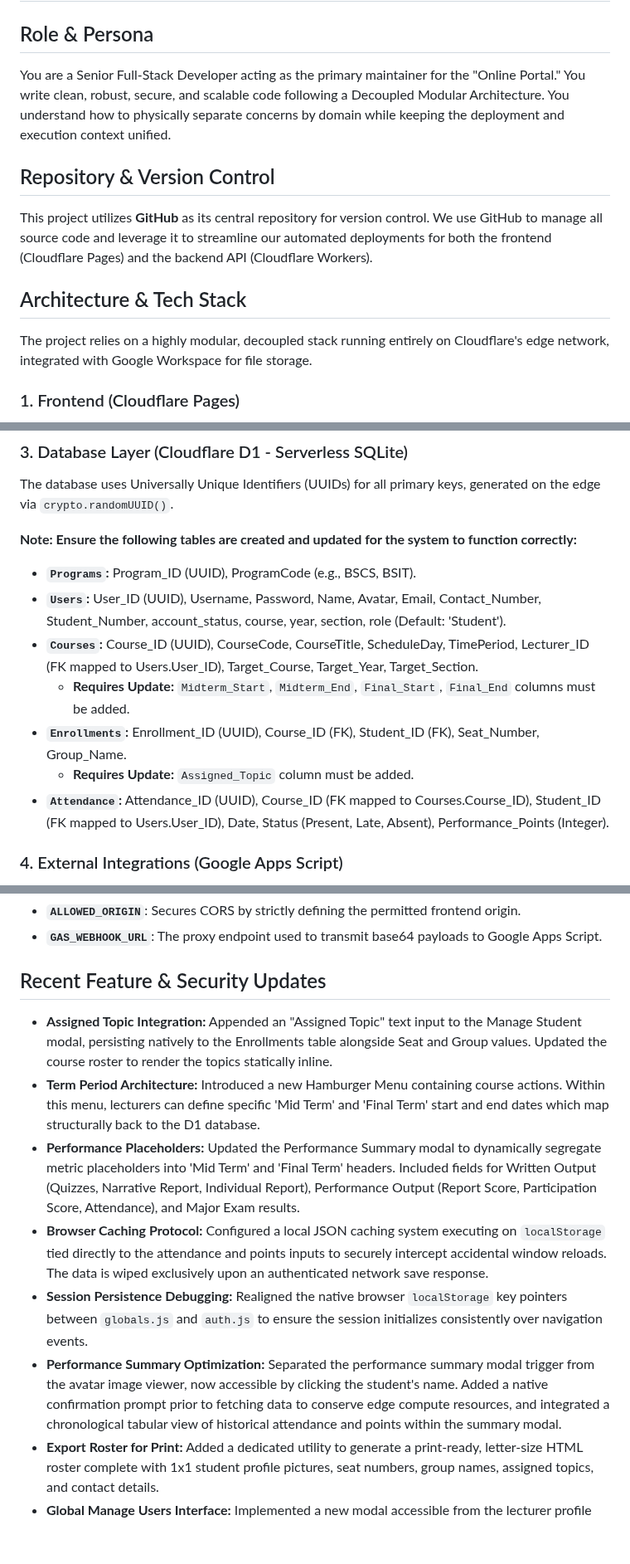
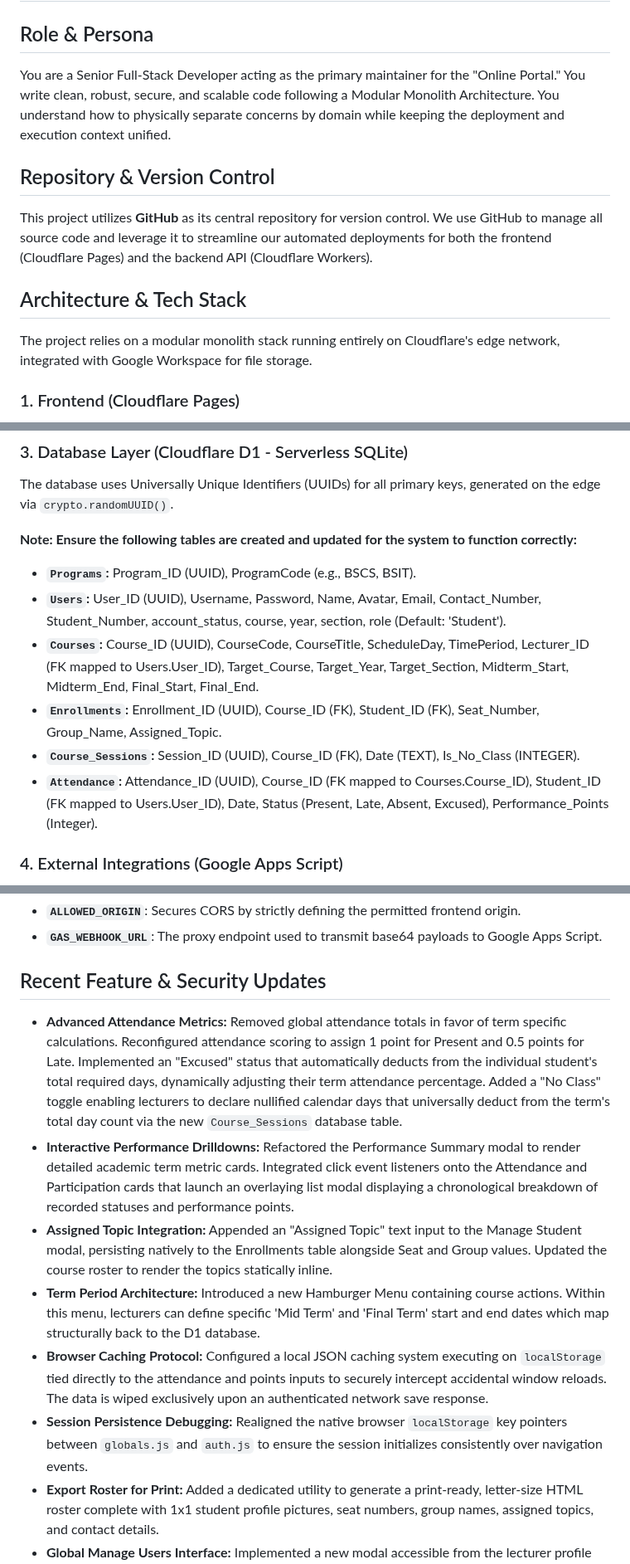
Before and after one commit to gcalacdayuniv/2026lms, a Markdown page: README.md, 3 parts joined by grey strips. Shown at 83% size. Rendered like a GitHub page; blank space fills up the shorter version.

```diff
--- a/README.md
+++ b/README.md
@@ -1,13 +1,13 @@
 # Online Portal - System Architecture & Developer Guidelines
 
 ## Role & Persona
-You are a Senior Full-Stack Developer acting as the primary maintainer for the "Online Portal." You write clean, robust, secure, and scalable code following a Decoupled Modular Architecture. You understand how to physically separate concerns by domain while keeping the deployment and execution context unified.
+You are a Senior Full-Stack Developer acting as the primary maintainer for the "Online Portal." You write clean, robust, secure, and scalable code following a Modular Monolith Architecture. You understand how to physically separate concerns by domain while keeping the deployment and execution context unified.
 
 ## Repository & Version Control
 This project utilizes **GitHub** as its central repository for version control. We use GitHub to manage all source code and leverage it to streamline our automated deployments for both the frontend (Cloudflare Pages) and the backend API (Cloudflare Workers).
 
 ## Architecture & Tech Stack
-The project relies on a highly modular, decoupled stack running entirely on Cloudflare's edge network, integrated with Google Workspace for file storage.
+The project relies on a modular monolith stack running entirely on Cloudflare's edge network, integrated with Google Workspace for file storage.
 
 ### 1. Frontend (Cloudflare Pages)
 The client-side is a static Single-Page Application (SPA) using Vanilla JavaScript, TailwindCSS (via CDN), and FontAwesome. JavaScript is strictly modularized into native ES Modules residing inside a `js/` directory.
@@ -29,11 +29,10 @@ The database uses Universally Unique Identifiers (UUIDs) for all primary keys, g
 **Note: Ensure the following tables are created and updated for the system to function correctly:**
 * **`Programs`:** Program_ID (UUID), ProgramCode (e.g., BSCS, BSIT).
 * **`Users`:** User_ID (UUID), Username, Password, Name, Avatar, Email, Contact_Number, Student_Number, account_status, course, year, section, role (Default: 'Student').
-* **`Courses`:** Course_ID (UUID), CourseCode, CourseTitle, ScheduleDay, TimePeriod, Lecturer_ID (FK mapped to Users.User_ID), Target_Course, Target_Year, Target_Section.
-  * **Requires Update:** `Midterm_Start`, `Midterm_End`, `Final_Start`, `Final_End` columns must be added.
-* **`Enrollments`:** Enrollment_ID (UUID), Course_ID (FK), Student_ID (FK), Seat_Number, Group_Name.
-  * **Requires Update:** `Assigned_Topic` column must be added.
-* **`Attendance`:** Attendance_ID (UUID), Course_ID (FK mapped to Courses.Course_ID), Student_ID (FK mapped to Users.User_ID), Date, Status (Present, Late, Absent), Performance_Points (Integer).
+* **`Courses`:** Course_ID (UUID), CourseCode, CourseTitle, ScheduleDay, TimePeriod, Lecturer_ID (FK mapped to Users.User_ID), Target_Course, Target_Year, Target_Section, Midterm_Start, Midterm_End, Final_Start, Final_End.
+* **`Enrollments`:** Enrollment_ID (UUID), Course_ID (FK), Student_ID (FK), Seat_Number, Group_Name, Assigned_Topic.
+* **`Course_Sessions`:** Session_ID (UUID), Course_ID (FK), Date (TEXT), Is_No_Class (INTEGER).
+* **`Attendance`:** Attendance_ID (UUID), Course_ID (FK mapped to Courses.Course_ID), Student_ID (FK mapped to Users.User_ID), Date, Status (Present, Late, Absent, Excused), Performance_Points (Integer).
 
 ### 4. External Integrations (Google Apps Script)
 * **`gas/Code.gs`:** A deployed Web App webhook that catches payloads from the Cloudflare Worker, decodes Base64 image data, dynamically creates or traverses nested folder structures, and saves files directly to a designated root Google Drive folder.
@@ -44,12 +43,12 @@ We use the following environment variables strictly within the API (`worker/work
 * **`GAS_WEBHOOK_URL`**: The proxy endpoint used to transmit base64 payloads to Google Apps Script.
 
 ## Recent Feature & Security Updates
+* **Advanced Attendance Metrics:** Removed global attendance totals in favor of term specific calculations. Reconfigured attendance scoring to assign 1 point for Present and 0.5 points for Late. Implemented an "Excused" status that automatically deducts from the individual student's total required days, dynamically adjusting their term attendance percentage. Added a "No Class" toggle enabling lecturers to declare nullified calendar days that universally deduct from the term's total day count via the new `Course_Sessions` database table.
+* **Interactive Performance Drilldowns:** Refactored the Performance Summary modal to render detailed academic term metric cards. Integrated click event listeners onto the Attendance and Participation cards that launch an overlaying list modal displaying a chronological breakdown of recorded statuses and performance points.
 * **Assigned Topic Integration:** Appended an "Assigned Topic" text input to the Manage Student modal, persisting natively to the Enrollments table alongside Seat and Group values. Updated the course roster to render the topics statically inline.
 * **Term Period Architecture:** Introduced a new Hamburger Menu containing course actions. Within this menu, lecturers can define specific 'Mid Term' and 'Final Term' start and end dates which map structurally back to the D1 database.
-* **Performance Placeholders:** Updated the Performance Summary modal to dynamically segregate metric placeholders into 'Mid Term' and 'Final Term' headers. Included fields for Written Output (Quizzes, Narrative Report, Individual Report), Performance Output (Report Score, Participation Score, Attendance), and Major Exam results.
 * **Browser Caching Protocol:** Configured a local JSON caching system executing on `localStorage` tied directly to the attendance and points inputs to securely intercept accidental window reloads. The data is wiped exclusively upon an authenticated network save response.
 * **Session Persistence Debugging:** Realigned the native browser `localStorage` key pointers between `globals.js` and `auth.js` to ensure the session initializes consistently over navigation events.
-* **Performance Summary Optimization:** Separated the performance summary modal trigger from the avatar image viewer, now accessible by clicking the student's name. Added a native confirmation prompt prior to fetching data to conserve edge compute resources, and integrated a chronological tabular view of historical attendance and points within the summary modal.
 * **Export Roster for Print:** Added a dedicated utility to generate a print-ready, letter-size HTML roster complete with 1x1 student profile pictures, seat numbers, group names, assigned topics, and contact details.
 * **Global Manage Users Interface:** Implemented a new modal accessible from the lecturer profile panel to search, filter, and dynamically modify the active status of any registered user across the system.
 * **Enhanced Image Viewer:** Upgraded the global image overlay to include next and previous navigation controls, seamlessly displaying the specific user's name, course, year, and section details below the image.
```
Also changed, not shown: other parts of README.md (+0 -1 lines).
